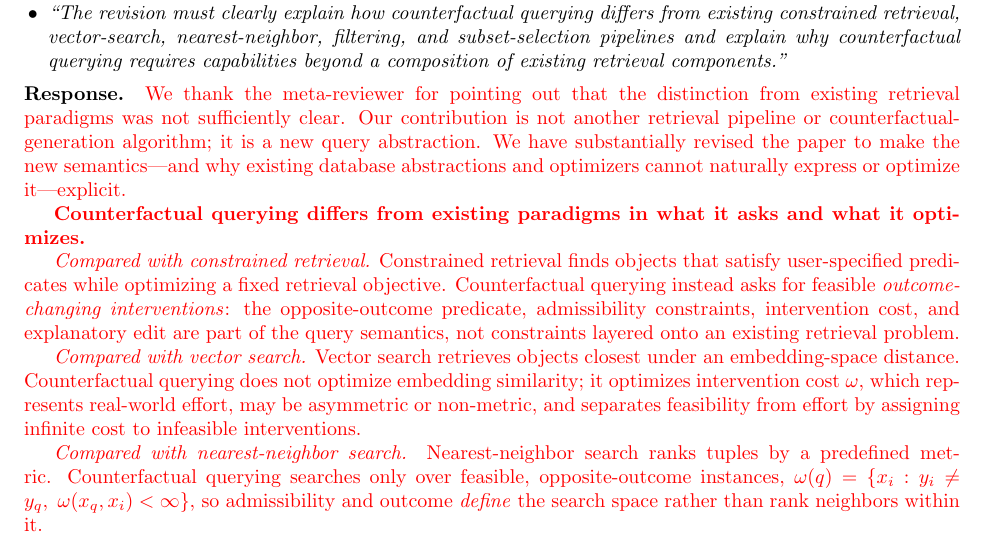
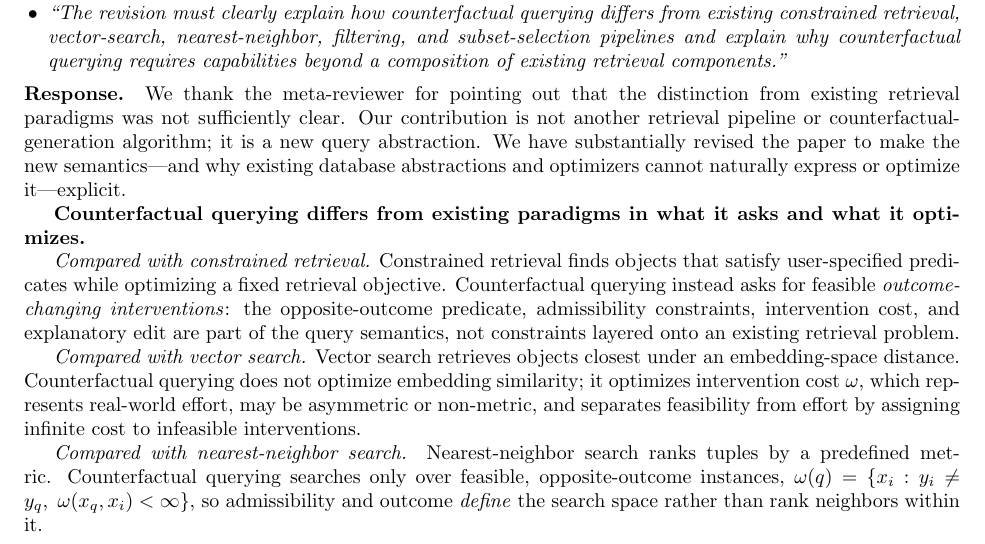
Before and after one commit to chenhsiwen/VLDB27_DcCA_repsonse_letter, a LaTeX document (main.tex): part of page 1 of 15, cut so that both start at the same text. Compiled offline with pdfLaTeX.

Commit message:
Remove red \hw review markup for submission (text unchanged)
Co-Authored-By: Claude Opus 4.8 <noreply@anthropic.com>

```diff
--- a/main.tex
+++ b/main.tex
@@ -14,8 +14,7 @@
 \newcommand{\rev}[1]{{\color{blue}``#1''}}
 \newcommand{\jp}[1]{{\color{blue} [\textbf{JP}: #1]}}
 \newcommand{\revision}[1]{{\color{red} [\textbf{Possible revision}: #1]}}
-% Newly added / rewritten content in this revision pass, shown in red for review.
-\newcommand{\hw}[1]{{\color{red} #1}}
+\newcommand{\hw}[1]{#1}
 
 \begin{document}
 \sloppy
```
